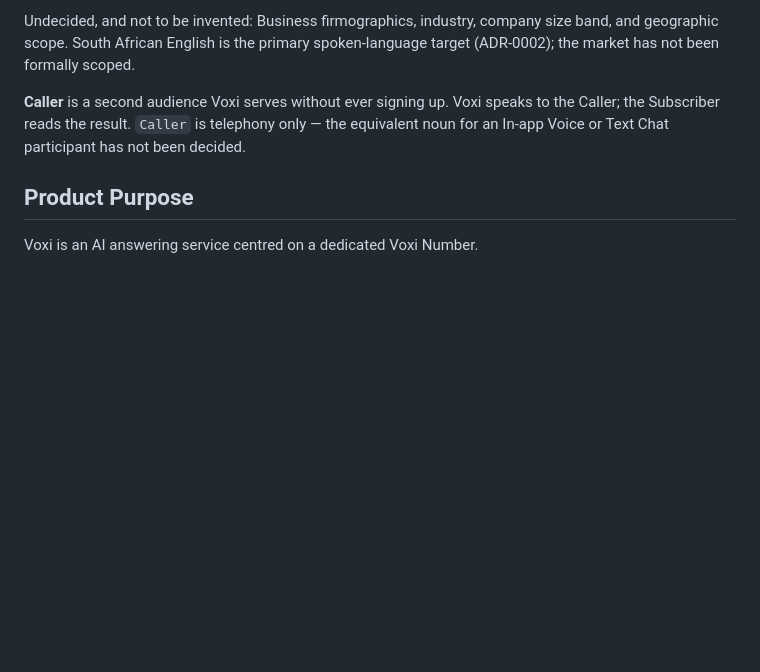
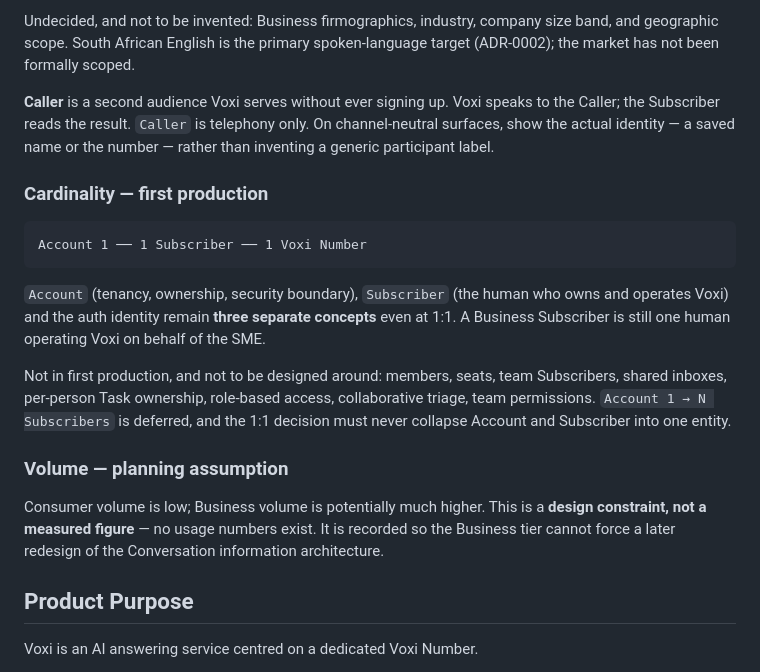
Before and after one commit to ResonantSyntax/voxi_ai_platform, a Markdown page: PRODUCT.md, the part around one of its changes. Rendered like a GitHub page; blank space fills up the shorter version.

````diff
--- a/PRODUCT.md
+++ b/PRODUCT.md
@@ -38,8 +38,32 @@ spoken-language target (ADR-0002); the market has not been formally scoped.
 
 **Caller** is a second audience Voxi serves without ever signing up. Voxi
 speaks to the Caller; the Subscriber reads the result. `Caller` is telephony
-only — the equivalent noun for an In-app Voice or Text Chat participant has not
-been decided.
+only. On channel-neutral surfaces, show the actual identity — a saved name or
+the number — rather than inventing a generic participant label.
+
+### Cardinality — first production
+
+```
+Account 1 ── 1 Subscriber ── 1 Voxi Number
+```
+
+`Account` (tenancy, ownership, security boundary), `Subscriber` (the human who
+owns and operates Voxi) and the auth identity remain **three separate
+concepts** even at 1:1. A Business Subscriber is still one human operating Voxi
+on behalf of the SME.
+
+Not in first production, and not to be designed around: members, seats, team
+Subscribers, shared inboxes, per-person Task ownership, role-based access,
+collaborative triage, team permissions. `Account 1 → N Subscribers` is
+deferred, and the 1:1 decision must never collapse Account and Subscriber into
+one entity.
+
+### Volume — planning assumption
+
+Consumer volume is low; Business volume is potentially much higher. This is a
+**design constraint, not a measured figure** — no usage numbers exist. It is
+recorded so the Business tier cannot force a later redesign of the Conversation
+information architecture.
 
 ## Product Purpose
 
````
Also changed, not shown: other parts of PRODUCT.md (+59 -10 lines).
